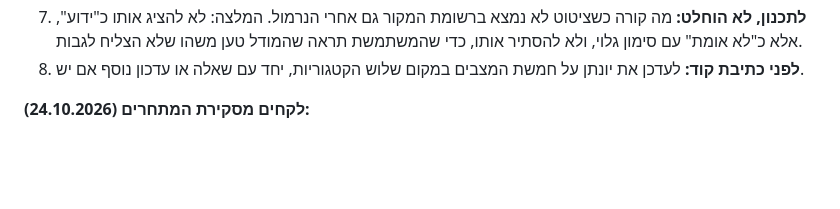
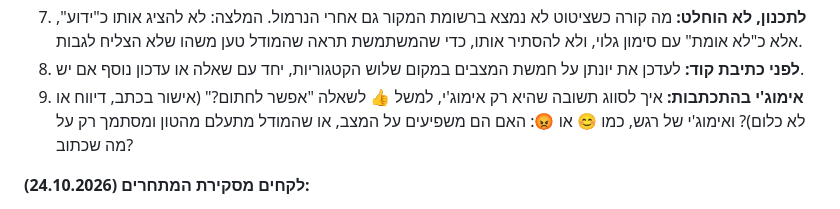
Before and after one commit to Maya-Klein/dependency-followup, a Markdown page: docs/plan.md, the part around the change. Drawn GitHub-style; blank space fills up the shorter version.

Commit message:
docs: stage 5 open question 9 - emoji in correspondence
Co-Authored-By: Claude Sonnet 5.5 <noreply@anthropic.com>

```diff
--- a/docs/plan.md
+++ b/docs/plan.md
@@ -155,6 +155,7 @@ requirements.txt  run.py  README.md  .gitignore  .env.example
 6. **לתכנון, לא הוחלט:** מה תקרת האורך הכוללת של הקלט (במספר תווים), ובהתאם לעלות.
 7. **לתכנון, לא הוחלט:** מה קורה כשציטוט לא נמצא ברשומת המקור גם אחרי הנרמול. המלצה: לא להציג אותו כ"ידוע", אלא כ"לא אומת" עם סימון גלוי, ולא להסתיר אותו, כדי שהמשתמשת תראה שהמודל טען משהו שלא הצליח לגבות.
 8. **לפני כתיבת קוד:** לעדכן את יונתן על חמשת המצבים במקום שלוש הקטגוריות, יחד עם שאלה או עדכון נוסף אם יש.
+9. **אימוג'י בהתכתבות:** איך לסווג תשובה שהיא רק אימוג'י, למשל 👍 לשאלה "אפשר לחתום?" (אישור בכתב, דיווח או לא כלום)? ואימוג'י של רגש, כמו 😊 או 😡: האם הם משפיעים על המצב, או שהמודל מתעלם מהטון ומסתמך רק על מה שכתוב?
 
 **לקחים מסקירת המתחרים (24.10.2026):**
 - כשאין מספיק מידע, הניתוח כותב במפורש "לא ניתן להעריך" ולא מנחש (בהשראת pm.ai).
```
